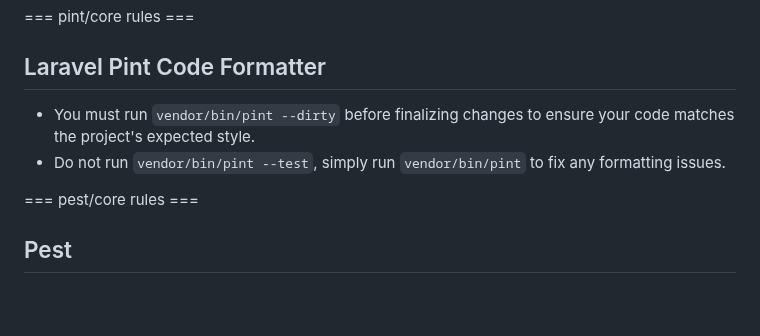
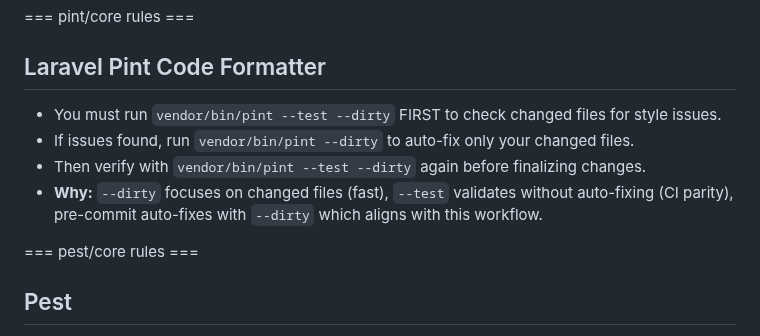
Before and after one commit to SecPal/api, a Markdown page: .github/copilot-instructions.md, the part around the change. GitHub-like rendering; blank space fills up the shorter version.

```diff
--- a/.github/copilot-instructions.md
+++ b/.github/copilot-instructions.md
@@ -213,8 +213,10 @@ protected function isAccessible(User $user, ?string $path = null): bool
 
 ## Laravel Pint Code Formatter
 
-- You must run `vendor/bin/pint --dirty` before finalizing changes to ensure your code matches the project's expected style.
-- Do not run `vendor/bin/pint --test`, simply run `vendor/bin/pint` to fix any formatting issues.
+- You must run `vendor/bin/pint --test --dirty` FIRST to check changed files for style issues.
+- If issues found, run `vendor/bin/pint --dirty` to auto-fix only your changed files.
+- Then verify with `vendor/bin/pint --test --dirty` again before finalizing changes.
+- **Why:** `--dirty` focuses on changed files (fast), `--test` validates without auto-fixing (CI parity), pre-commit auto-fixes with `--dirty` which aligns with this workflow.
 
 === pest/core rules ===
 
```
Also changed, not shown: docs/ISSUE74_RETROSPECTIVE.md (+6 -4 lines), docs/SELF_REVIEW_CHECKLIST.md (+14 -11 lines).
